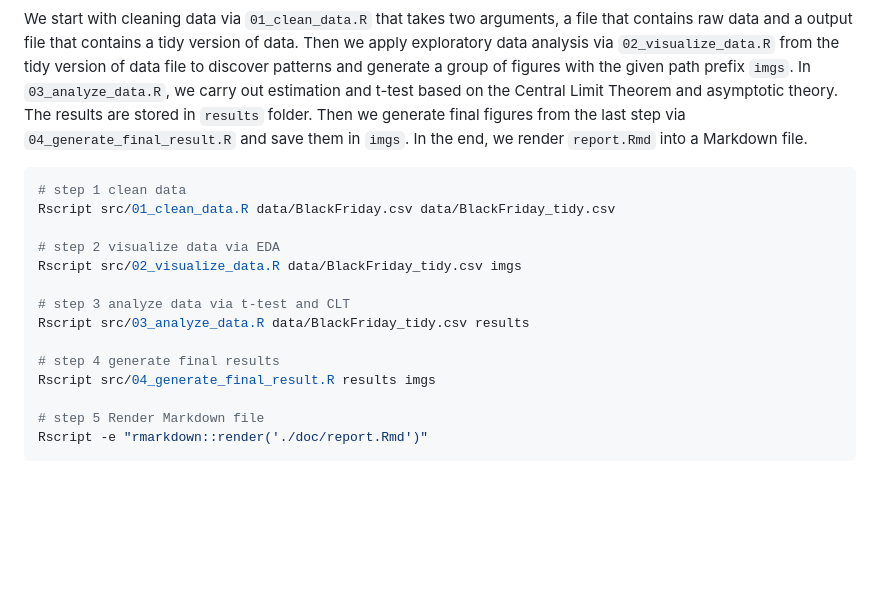
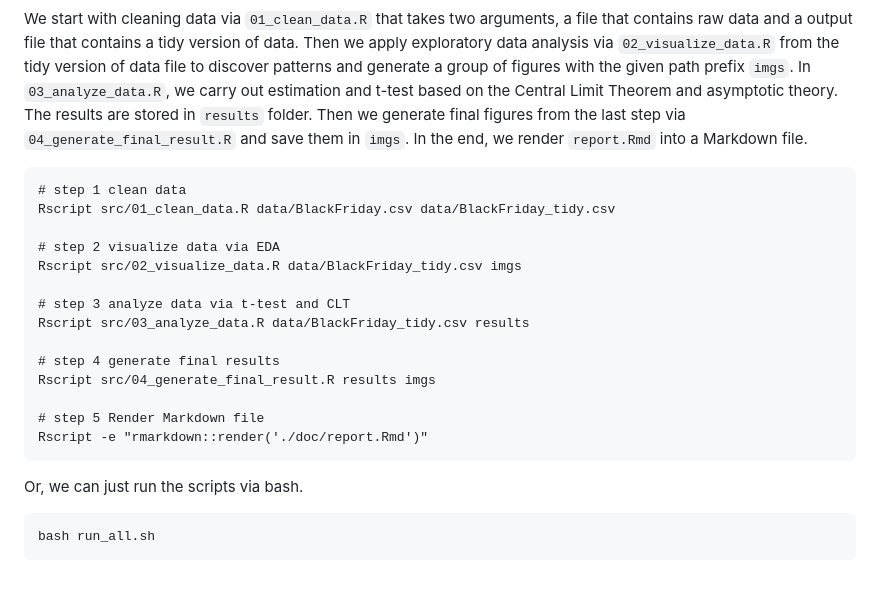
Before and after one commit to UBC-MDS/DSCI_522_BlackFriday_Purchases_Analysis, a Markdown page: README.md, the part around one of its changes. GitHub-like rendering; blank space fills up the shorter version.

````diff
--- a/README.md
+++ b/README.md
@@ -87,7 +87,7 @@ The procedure of running data analysis contains 5 steps, including clearning dat
 
 We start with cleaning data via `01_clean_data.R` that takes two arguments, a file that contains raw data and a output file that contains a tidy version of data. Then we apply exploratory data analysis via `02_visualize_data.R` from the tidy version of data file to discover patterns and generate a group of figures with the given path prefix `imgs`. In `03_analyze_data.R`, we carry out estimation and t-test based on the Central Limit Theorem and asymptotic theory. The results are stored in `results` folder. Then we generate final figures from the last step via `04_generate_final_result.R` and save them in `imgs`. In the end, we render `report.Rmd` into a Markdown file.
 
-```r
+```
 # step 1 clean data
 Rscript src/01_clean_data.R data/BlackFriday.csv data/BlackFriday_tidy.csv
 
@@ -103,3 +103,9 @@ Rscript src/04_generate_final_result.R results imgs
 # step 5 Render Markdown file
 Rscript -e "rmarkdown::render('./doc/report.Rmd')"
 ```
+
+Or, we can just run the scripts via bash.
+
+```
+bash run_all.sh
+```
````
Also changed, not shown: other parts of README.md (+1 -1 lines), doc/report.md (+4 -4 lines), imgs/errorbar.png, imgs/gender_bar.png, imgs/gender_pur_hist.png, imgs/purch_dist.png, imgs/tdist.png, 2 other files.
